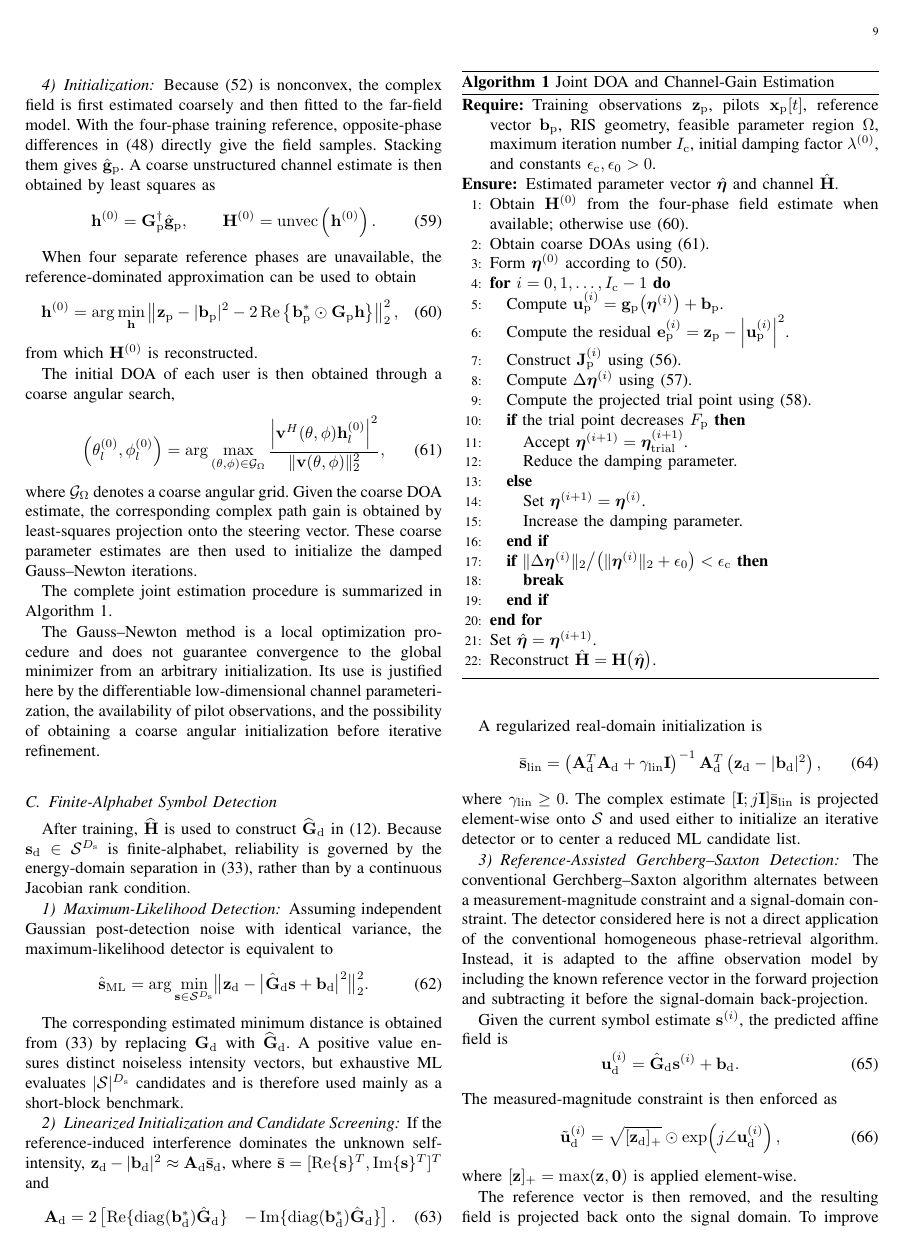
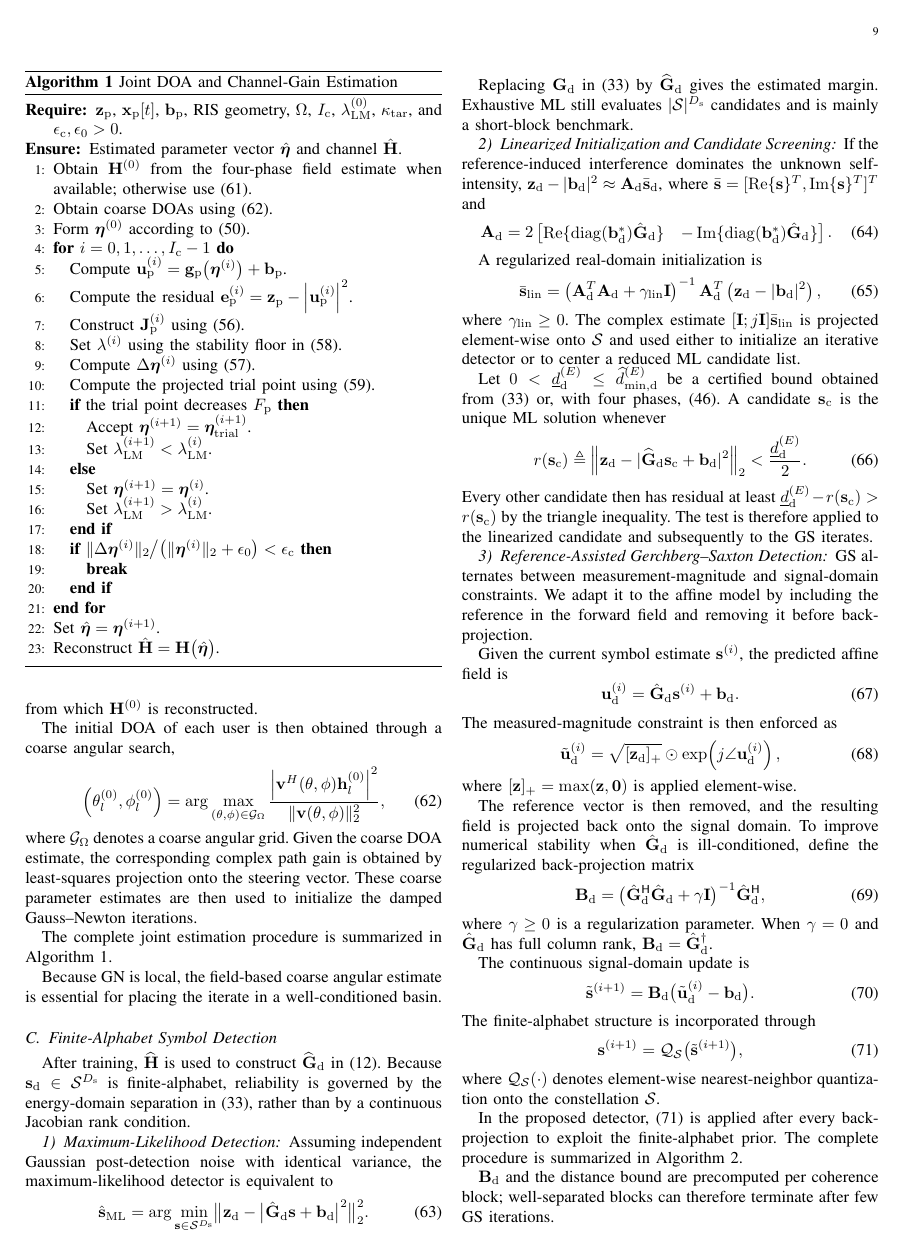
Before and after one commit to Broommuch/holographic-RIS, a LaTeX paper (main.tex): page 9 of 15. Compiled offline with pdfLaTeX.

Commit message:
The algorithm section has been redesigned based on the analysis results from the previous part

```diff
--- a/main.tex
+++ b/main.tex
@@ -1369,7 +1384,9 @@ The complete joint estimation procedure is summarized in Algorithm~\ref{alg:join
 \caption{Joint DOA and Channel-Gain Estimation}
 \label{alg:joint_gn_estimation}
 \begin{algorithmic}[1]
-\REQUIRE Training observations $\mathbf{z}_{\mathrm{p}}$, pilots $\mathbf{x}_{\mathrm{p}}[t]$, reference vector $\mathbf{b}_{\mathrm{p}}$, RIS geometry, feasible parameter region $\Omega$, maximum iteration number $I_{\mathrm{c}}$, initial damping factor $\lambda^{(0)}$, and constants $\epsilon_{\mathrm{c}},\epsilon_0>0$.
+\REQUIRE $\mathbf z_{\rm p}$, $\mathbf x_{\rm p}[t]$, $\mathbf b_{\rm p}$, RIS geometry,
+$\Omega$, $I_{\rm c}$, $\lambda_{\rm LM}^{(0)}$, $\kappa_{\rm tar}$, and
+$\epsilon_{\rm c},\epsilon_0>0$.
 \ENSURE Estimated parameter vector $\hat{\boldsymbol{\eta}}$ and channel $\hat{\mathbf{H}}$.
 
 \STATE Obtain $\mathbf{H}^{(0)}$ from the four-phase field estimate when available; otherwise use~\eqref{eq:linearized_channel_initialization}.
@@ -1380,14 +1397,15 @@ The complete joint estimation procedure is summarized in Algorithm~\ref{alg:join
 \STATE Compute $\mathbf{u}_{\mathrm{p}}^{(i)} = \mathbf{g}_{\mathrm{p}}\bigl(\boldsymbol{\eta}^{(i)}\bigr) + \mathbf{b}_{\mathrm{p}}$.
 \STATE Compute the residual $\mathbf{e}_{\mathrm{p}}^{(i)} = \mathbf{z}_{\mathrm{p}} - \left|\mathbf{u}_{\mathrm{p}}^{(i)}\right|^{2}$.
 \STATE Construct $\mathbf{J}_{\mathrm{p}}^{(i)}$ using~\eqref{eq:parametric_intensity_jacobian_column}.
+\STATE Set $\lambda^{(i)}$ using the stability floor in~\eqref{eq:stability_aware_gn_damping}.
 \STATE Compute $\Delta\boldsymbol{\eta}^{(i)}$ using~\eqref{eq:parametric_gn_increment}.
 \STATE Compute the projected trial point using~\eqref{eq:projected_gn_trial}.
 \IF{the trial point decreases $F_{\mathrm{p}}$}
 \STATE Accept $\boldsymbol{\eta}^{(i+1)} = \boldsymbol{\eta}_{\mathrm{trial}}^{(i+1)}$.
-\STATE Reduce the damping parameter.
+\STATE Set $\lambda_{\rm LM}^{(i+1)}<\lambda_{\rm LM}^{(i)}$.
 \ELSE
 \STATE Set $\boldsymbol{\eta}^{(i+1)} = \boldsymbol{\eta}^{(i)}$.
-\STATE Increase the damping parameter.
+\STATE Set $\lambda_{\rm LM}^{(i+1)}>\lambda_{\rm LM}^{(i)}$.
 \ENDIF
 \IF{$\|\Delta\boldsymbol{\eta}^{(i)}\|_{2} \big/ \bigl(\|\boldsymbol{\eta}^{(i)}\|_{2}+\epsilon_0\bigr) < \epsilon_{\mathrm{c}}$}
 \STATE \textbf{break}
@@ -1399,7 +1417,8 @@ The complete joint estimation procedure is summarized in Algorithm~\ref{alg:join
 \end{algorithmic}
 \end{algorithm}
 
-The Gauss--Newton method is a local optimization procedure and does not guarantee convergence to the global minimizer from an arbitrary initialization. Its use is justified here by the differentiable low-dimensional channel parameterization, the availability of pilot observations, and the possibility of obtaining a coarse angular initialization before iterative refinement.
+Because GN is local, the field-based coarse angular estimate is essential for
+placing the iterate in a well-conditioned basin.
 
 \subsection{Finite-Alphabet Symbol Detection}
 \label{subsec:symbol_detection}
@@ -1430,11 +1449,10 @@ Assuming independent Gaussian post-detection noise with identical variance, the
 \label{eq:ml_detector_rewritten}
 \end{equation}
 
-The corresponding estimated minimum distance is obtained from
-\eqref{eq:data_energy_domain_min_distance} by replacing $\mathbf G_{\rm d}$
-with $\widehat{\mathbf G}_{\rm d}$. A positive value ensures distinct noiseless
-intensity vectors, but exhaustive ML evaluates $|\mathcal S|^{D_{\rm s}}$
-candidates and is therefore used mainly as a short-block benchmark.
+Replacing $\mathbf G_{\rm d}$ in~\eqref{eq:data_energy_domain_min_distance} by
+$\widehat{\mathbf G}_{\rm d}$ gives the estimated margin.  Exhaustive ML still
+evaluates $|\mathcal S|^{D_{\rm s}}$ candidates and is mainly a short-block
+benchmark.
 
 \subsubsection{Linearized Initialization and Candidate Screening}
 
@@ -1478,9 +1496,28 @@ $[\mathbf I;j\mathbf I]\bar{\mathbf s}_{\rm lin}$ is projected element-wise
 onto $\mathcal S$ and used either to initialize an iterative detector or to
 center a reduced ML candidate list.
 
+Let $0<\underline d_{\rm d}^{(E)}\leq\widehat d_{\min,{\rm d}}^{(E)}$ be a
+certified bound obtained from~\eqref{eq:data_energy_domain_min_distance} or,
+with four phases, \eqref{eq:four_phase_field_lower_bound}.  A candidate
+$\mathbf s_{\rm c}$ is the unique ML solution whenever
+\begin{equation}
+r(\mathbf s_{\rm c})\triangleq
+\left\|\mathbf z_{\rm d}-
+|\widehat{\mathbf G}_{\rm d}\mathbf s_{\rm c}+\mathbf b_{\rm d}|^2
+\right\|_2
+<\frac{\underline d_{\rm d}^{(E)}}{2}.
+\label{eq:distance_certified_ml_test}
+\end{equation}
+Every other candidate then has residual at least
+$\underline d_{\rm d}^{(E)}-r(\mathbf s_{\rm c})>r(\mathbf s_{\rm c})$ by the
+triangle inequality.  The test is therefore applied to the linearized candidate
+and subsequently to the GS iterates.
+
 \subsubsection{Reference-Assisted Gerchberg--Saxton Detection}
 
-The conventional Gerchberg--Saxton algorithm alternates between a measurement-magnitude constraint and a signal-domain constraint. The detector considered here is not a direct application of the conventional homogeneous phase-retrieval algorithm. Instead, it is adapted to the affine observation model by including the known reference vector in the forward projection and subtracting it before the signal-domain back-projection.
+GS alternates between measurement-magnitude and signal-domain constraints.  We
+adapt it to the affine model by including the reference in the forward field and
+removing it before back-projection.
 
 Given the current symbol estimate $\mathbf{s}^{(i)}$, the
 predicted affine field is
@@ -1585,7 +1624,8 @@ $\hat{\mathbf{s}}_{\mathrm{d}}
 \end{algorithmic}
 \end{algorithm}
 
-The proposed reference-assisted GS detector is attractive for repeated data detection because $\mathbf{B}_{\mathrm{d}}$ can be precomputed whenever the estimated channel remains unchanged over a coherence block. Each subsequent iteration then mainly involves matrix-vector multiplications and element-wise operations.
+$\mathbf B_{\rm d}$ and the distance bound are precomputed per coherence block;
+well-separated blocks can therefore terminate after few GS iterations.
 
 
 \subsection{Computational Complexity and Implementation Considerations}
```
Also changed, not shown: main.pdf, main.tex (71 more changed lines), 3 other files.
